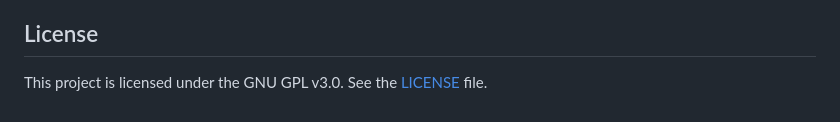
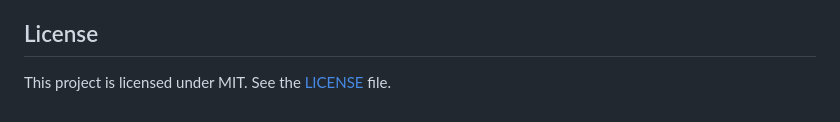
Before and after one commit to JannePetto/Classroom-Manager, a Markdown page: README.md, the part around the change. Drawn GitHub-style.

Commit message:
Change license from GNU GPL v3.0 to MIT

```diff
--- a/README.md
+++ b/README.md
@@ -110,4 +110,4 @@ To the maximum extent permitted by applicable law, the authors and contributors
 
 ## License
 
-This project is licensed under the GNU GPL v3.0. See the [LICENSE](LICENSE) file.
+This project is licensed under MIT. See the [LICENSE](LICENSE) file.
```
